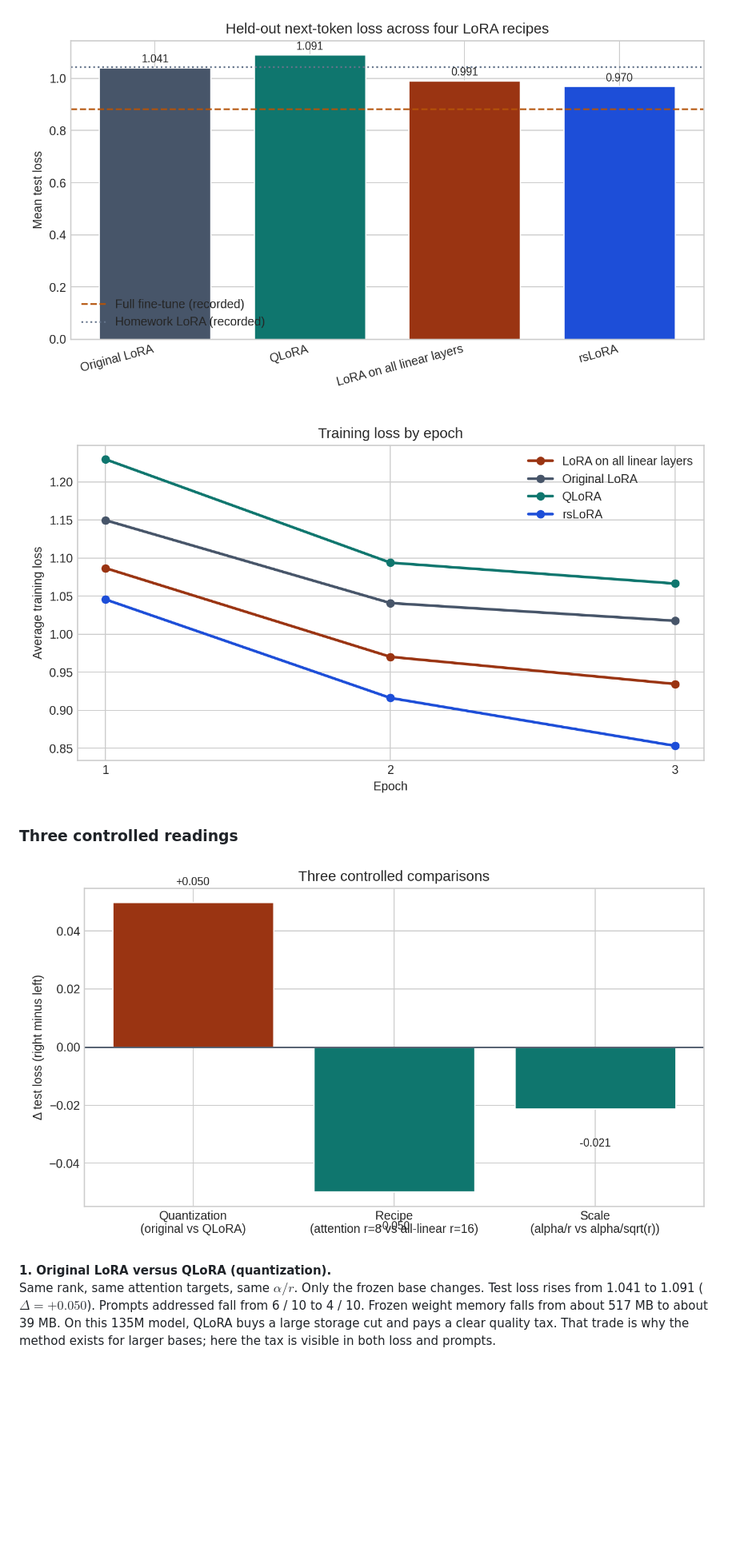
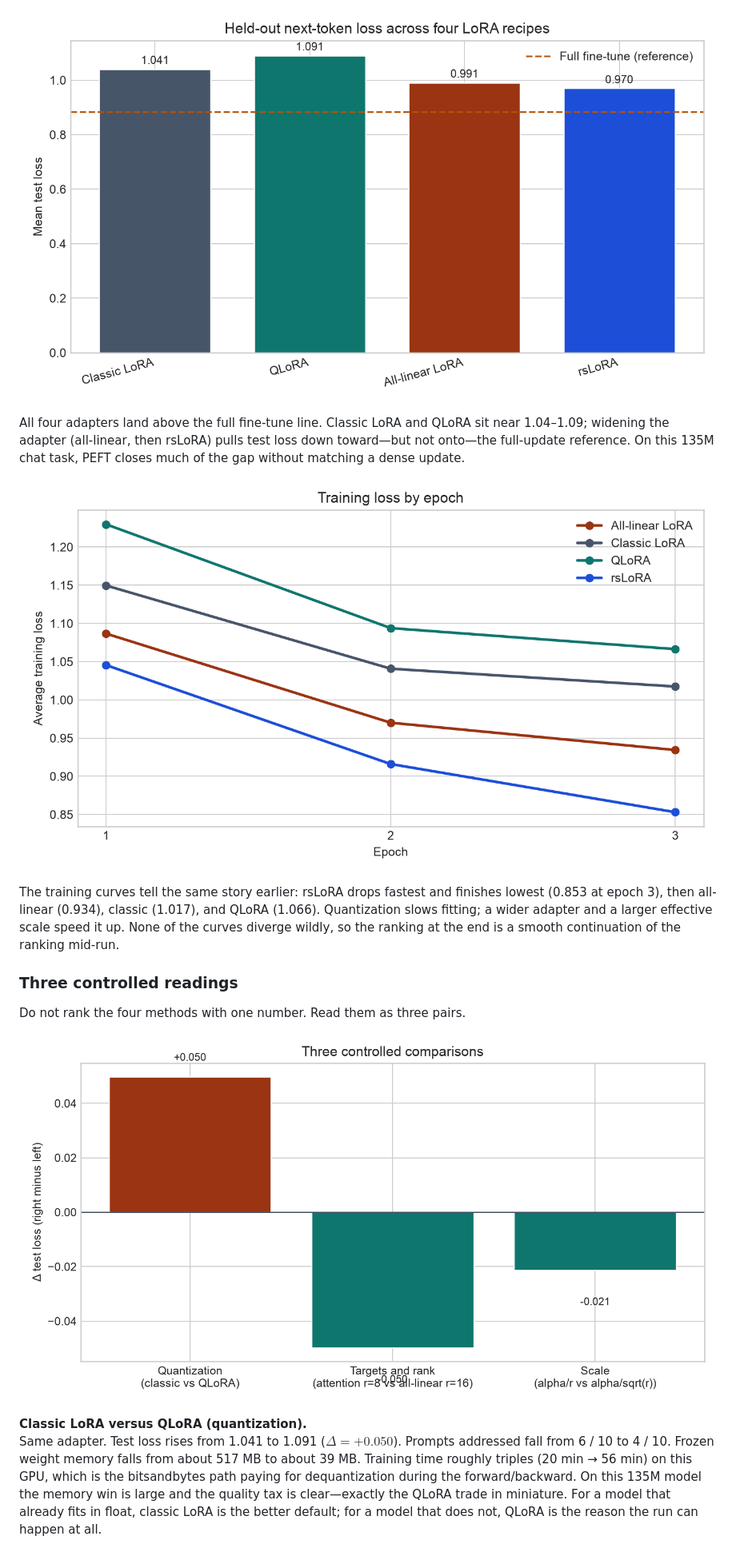
Before and after one commit to jerryyao-uofc/loratune, a Markdown page: README.md, the part around one of its changes. Shown at 80% size. GitHub-like rendering; pictures changed too: assets/four_methods/01_test_loss.png, assets/four_methods/03_train_curves.png, assets/four_methods/05_pairwise_deltas.png; blank space fills up the shorter version.

```diff
--- a/README.md
+++ b/README.md
@@ -152,12 +125,18 @@ Recorded ceilings from the earlier homework run, outside this four-way Colab ses
 
 ![Held-out next-token loss across four LoRA recipes](assets/four_methods/01_test_loss.png)
 
+All four adapters land above the full fine-tune line. Classic LoRA and QLoRA sit near 1.04–1.09; widening the adapter (all-linear, then rsLoRA) pulls test loss down toward—but not onto—the full-update reference. On this 135M chat task, PEFT closes much of the gap without matching a dense update.
+
 ![Training loss by epoch](assets/four_methods/03_train_curves.png)
+
+The training curves tell the same story earlier: rsLoRA drops fastest and finishes lowest (0.853 at epoch 3), then all-linear (0.934), classic (1.017), and QLoRA (1.066). Quantization slows fitting; a wider adapter and a larger effective scale speed it up. None of the curves diverge wildly, so the ranking at the end is a smooth continuation of the ranking mid-run.
 
 ### Three controlled readings
 
+Do not rank the four methods with one number. Read them as three pairs.
+
 ![Three pairwise test-loss gaps](assets/four_methods/05_pairwise_deltas.png)
 
-**1. Original LoRA versus QLoRA (quantization).**
-Same rank, same attention targets, same $\alpha/r$. Only the frozen base changes. Test loss rises from 1.041 to 1.091 ($\Delta = +0.050$). Prompts addressed fall from 6 / 10 to 4 / 10. Frozen weight memory falls from about 517 MB to about 39 MB. On this 135M model, QLoRA buys a large storage cut and pays a clear quality tax. That trade is why the method exists for larger bases; here the tax is visible in both loss and prompts.
+**Classic LoRA versus QLoRA (quantization).**
+Same adapter. Test loss rises from 1.041 to 1.091 ($\Delta = +0.050$). Prompts addressed fall from 6 / 10 to 4 / 10. Frozen weight memory falls from about 517 MB to about 39 MB. Training time roughly triples (20 min → 56 min) on this GPU, which is the bitsandbytes path paying for dequantization during the forward/backward. On this 135M model the memory win is large and the quality tax is clear—exactly the QLoRA trade in miniature. For a model that already fits in float, classic LoRA is the better default; for a model that does not, QLoRA is the reason the run can happen at all.
 
```
Also changed, not shown: other parts of README.md (+107 -156 lines), assets/four_methods/02_params_vs_loss.png, assets/four_methods/04_frozen_memory.png, assets/four_methods/06_train_time.png, 9 other files.
